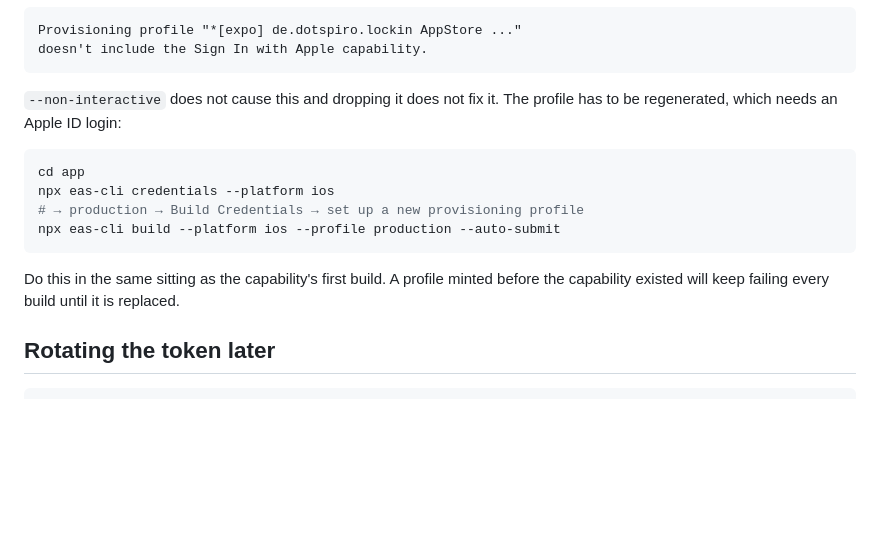
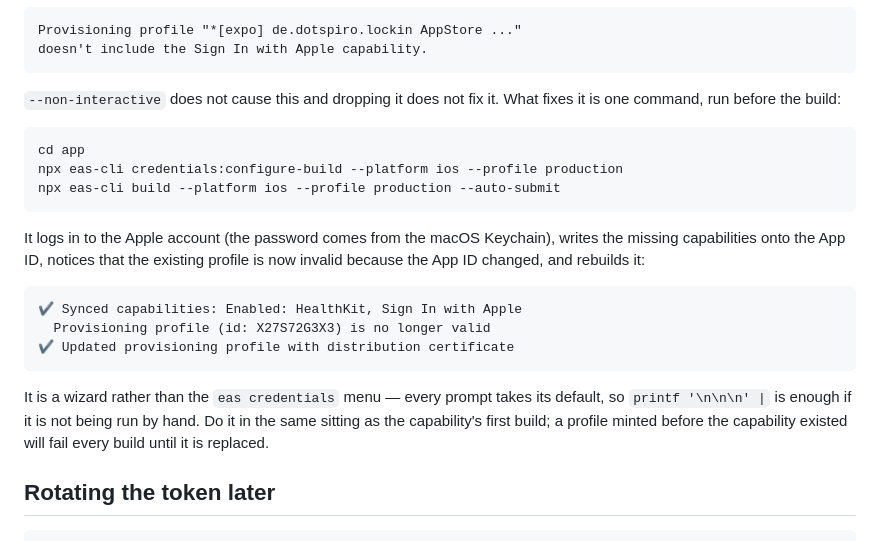
Before and after one commit to philsrfn/lockin, a Markdown page: docs/deploy.md, the part around the change. Rendered like a GitHub page; blank space fills up the shorter version.

Commit message:
The fix for the provisioning-profile trap
credentials:configure-build is the wizard that does it: it syncs the
capabilities onto the App ID, which invalidates the old profile, which
makes it rebuild one. The eas credentials menu is not needed, and every
prompt takes its default.

Co-Authored-By: Claude Opus 5 <noreply@anthropic.com>

````diff
--- a/docs/deploy.md
+++ b/docs/deploy.md
@@ -130,19 +130,29 @@ Provisioning profile "*[expo] de.dotspiro.lockin AppStore ..."
 doesn't include the Sign In with Apple capability.
 ```
 
-`--non-interactive` does not cause this and dropping it does not fix it. The
-profile has to be regenerated, which needs an Apple ID login:
+`--non-interactive` does not cause this and dropping it does not fix it. What
+fixes it is one command, run before the build:
 
 ```sh
 cd app
-npx eas-cli credentials --platform ios
-# → production → Build Credentials → set up a new provisioning profile
+npx eas-cli credentials:configure-build --platform ios --profile production
 npx eas-cli build --platform ios --profile production --auto-submit
 ```
 
-Do this in the same sitting as the capability's first build. A profile minted
-before the capability existed will keep failing every build until it is
-replaced.
+It logs in to the Apple account (the password comes from the macOS Keychain),
+writes the missing capabilities onto the App ID, notices that the existing
+profile is now invalid because the App ID changed, and rebuilds it:
+
+```
+✔ Synced capabilities: Enabled: HealthKit, Sign In with Apple
+  Provisioning profile (id: X27S72G3X3) is no longer valid
+✔ Updated provisioning profile with distribution certificate
+```
+
+It is a wizard rather than the `eas credentials` menu — every prompt takes its
+default, so `printf '\n\n\n' |` is enough if it is not being run by hand.
+Do it in the same sitting as the capability's first build; a profile minted
+before the capability existed will fail every build until it is replaced.
 
 ## Rotating the token later
 
````
